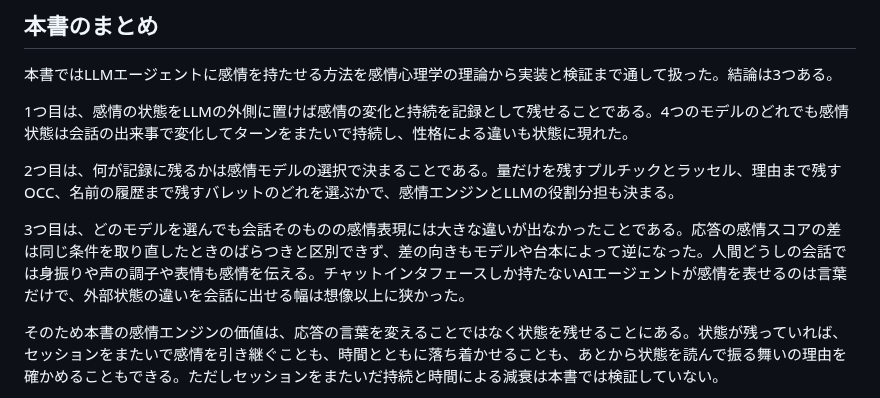
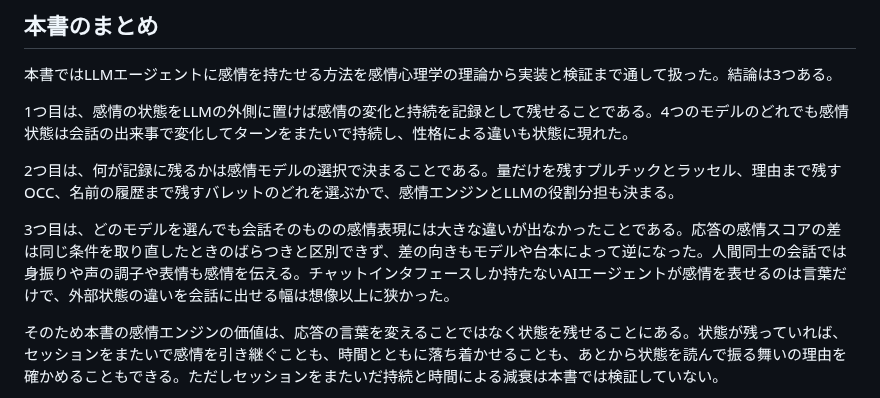
Before and after one commit to n-yokomachi/zenn, a Markdown page: books/emotion-models-for-llm-agents/ch08-comparison.md, the part around the change. Rendered like a GitHub page.

```diff
--- a/books/emotion-models-for-llm-agents/ch08-comparison.md
+++ b/books/emotion-models-for-llm-agents/ch08-comparison.md
@@ -89,7 +89,7 @@ title: "比較とまとめ"
 
 2つ目は、何が記録に残るかは感情モデルの選択で決まることである。量だけを残すプルチックとラッセル、理由まで残すOCC、名前の履歴まで残すバレットのどれを選ぶかで、感情エンジンとLLMの役割分担も決まる。
 
-3つ目は、どのモデルを選んでも会話そのものの感情表現には大きな違いが出なかったことである。応答の感情スコアの差は同じ条件を取り直したときのばらつきと区別できず、差の向きもモデルや台本によって逆になった。人間どうしの会話では身振りや声の調子や表情も感情を伝える。チャットインタフェースしか持たないAIエージェントが感情を表せるのは言葉だけで、外部状態の違いを会話に出せる幅は想像以上に狭かった。
+3つ目は、どのモデルを選んでも会話そのものの感情表現には大きな違いが出なかったことである。応答の感情スコアの差は同じ条件を取り直したときのばらつきと区別できず、差の向きもモデルや台本によって逆になった。人間同士の会話では身振りや声の調子や表情も感情を伝える。チャットインタフェースしか持たないAIエージェントが感情を表せるのは言葉だけで、外部状態の違いを会話に出せる幅は想像以上に狭かった。
 
 そのため本書の感情エンジンの価値は、応答の言葉を変えることではなく状態を残せることにある。状態が残っていれば、セッションをまたいで感情を引き継ぐことも、時間とともに落ち着かせることも、あとから状態を読んで振る舞いの理由を確かめることもできる。ただしセッションをまたいだ持続と時間による減衰は本書では検証していない。
 
```
Also changed, not shown: books/emotion-models-for-llm-agents/ch04-plutchik.md (+1 -1 lines), images/emotion-models-for-llm-agents/ch04-wheel.png, 1 other file.
